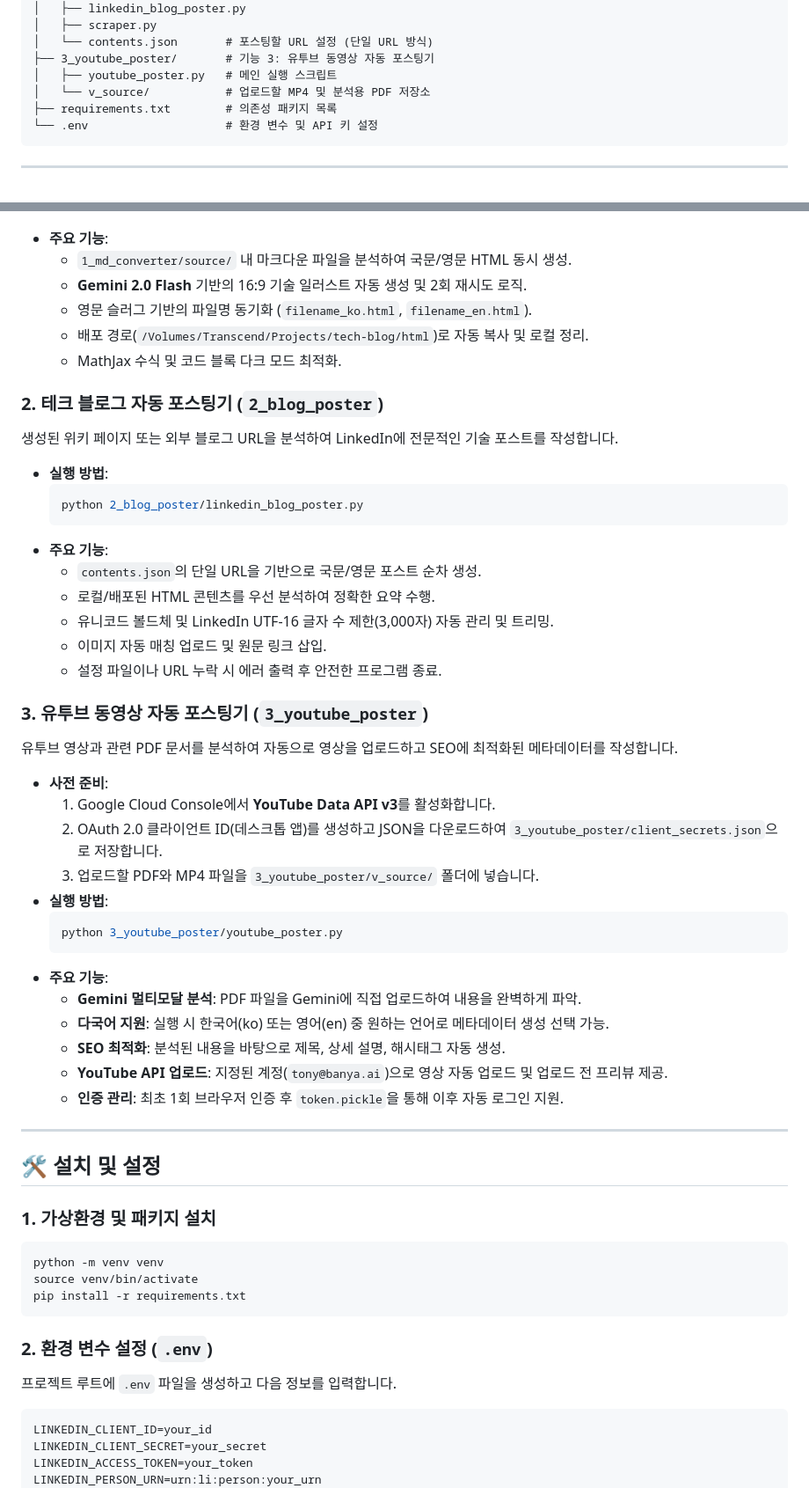
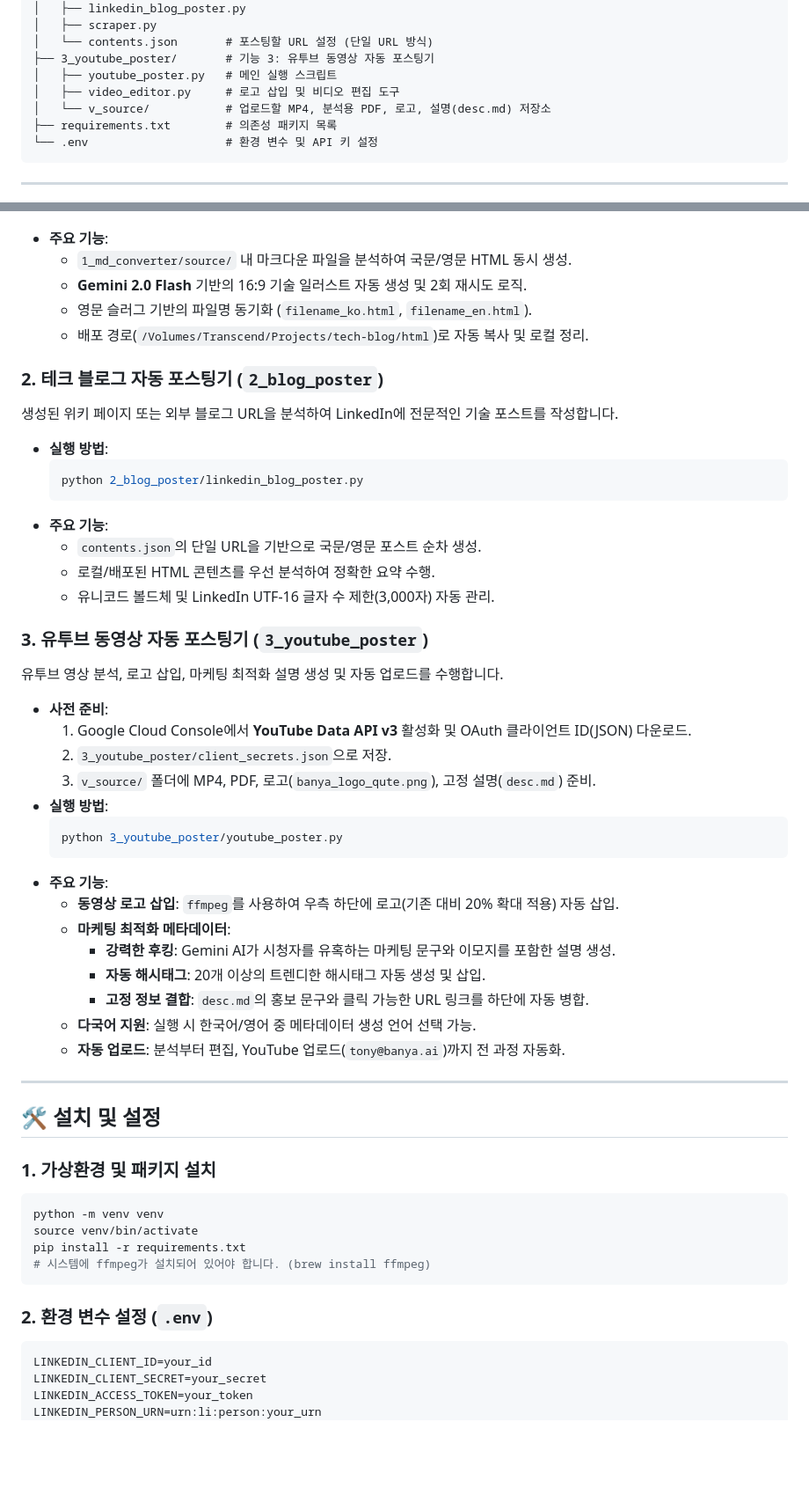
Before and after one commit to kr-ai-dev-association/auto-poster, a Markdown page: README.md, 2 parts joined by grey strips. Shown at 88% size. Drawn GitHub-style; blank space fills up the shorter version.

Commit message:
Update README with video logo overlay and marketing metadata features

````diff
--- a/README.md
+++ b/README.md
@@ -20,7 +20,8 @@
 │   └── contents.json       # 포스팅할 URL 설정 (단일 URL 방식)
 ├── 3_youtube_poster/       # 기능 3: 유투브 동영상 자동 포스팅기
 │   ├── youtube_poster.py   # 메인 실행 스크립트
-│   └── v_source/           # 업로드할 MP4 및 분석용 PDF 저장소
+│   ├── video_editor.py     # 로고 삽입 및 비디오 편집 도구
+│   └── v_source/           # 업로드할 MP4, 분석용 PDF, 로고, 설명(desc.md) 저장소
 ├── requirements.txt        # 의존성 패키지 목록
 └── .env                    # 환경 변수 및 API 키 설정
 ```
@@ -41,7 +42,6 @@
   - **Gemini 2.0 Flash** 기반의 16:9 기술 일러스트 자동 생성 및 2회 재시도 로직.
   - 영문 슬러그 기반의 파일명 동기화 (`filename_ko.html`, `filename_en.html`).
   - 배포 경로(`/Volumes/Transcend/Projects/tech-blog/html`)로 자동 복사 및 로컬 정리.
-  - MathJax 수식 및 코드 블록 다크 모드 최적화.
 
 ### 2. 테크 블로그 자동 포스팅기 (`2_blog_poster`)
 생성된 위키 페이지 또는 외부 블로그 URL을 분석하여 LinkedIn에 전문적인 기술 포스트를 작성합니다.
@@ -53,27 +53,27 @@
 - **주요 기능**:
   - `contents.json`의 단일 URL을 기반으로 국문/영문 포스트 순차 생성.
   - 로컬/배포된 HTML 콘텐츠를 우선 분석하여 정확한 요약 수행.
-  - 유니코드 볼드체 및 LinkedIn UTF-16 글자 수 제한(3,000자) 자동 관리 및 트리밍.
-  - 이미지 자동 매칭 업로드 및 원문 링크 삽입.
-  - 설정 파일이나 URL 누락 시 에러 출력 후 안전한 프로그램 종료.
+  - 유니코드 볼드체 및 LinkedIn UTF-16 글자 수 제한(3,000자) 자동 관리.
 
 ### 3. 유투브 동영상 자동 포스팅기 (`3_youtube_poster`)
-유투브 영상과 관련 PDF 문서를 분석하여 자동으로 영상을 업로드하고 SEO에 최적화된 메타데이터를 작성합니다.
+유투브 영상 분석, 로고 삽입, 마케팅 최적화 설명 생성 및 자동 업로드를 수행합니다.
 
 - **사전 준비**:
-  1. Google Cloud Console에서 **YouTube Data API v3**를 활성화합니다.
-  2. OAuth 2.0 클라이언트 ID(데스크톱 앱)를 생성하고 JSON을 다운로드하여 `3_youtube_poster/client_secrets.json`으로 저장합니다.
-  3. 업로드할 PDF와 MP4 파일을 `3_youtube_poster/v_source/` 폴더에 넣습니다.
+  1. Google Cloud Console에서 **YouTube Data API v3** 활성화 및 OAuth 클라이언트 ID(JSON) 다운로드.
+  2. `3_youtube_poster/client_secrets.json`으로 저장.
+  3. `v_source/` 폴더에 MP4, PDF, 로고(`banya_logo_qute.png`), 고정 설명(`desc.md`) 준비.
 - **실행 방법**:
   ```bash
   python 3_youtube_poster/youtube_poster.py
   ```
 - **주요 기능**:
-  - **Gemini 멀티모달 분석**: PDF 파일을 Gemini에 직접 업로드하여 내용을 완벽하게 파악.
-  - **다국어 지원**: 실행 시 한국어(ko) 또는 영어(en) 중 원하는 언어로 메타데이터 생성 선택 가능.
-  - **SEO 최적화**: 분석된 내용을 바탕으로 제목, 상세 설명, 해시태그 자동 생성.
-  - **YouTube API 업로드**: 지정된 계정(`tony@banya.ai`)으로 영상 자동 업로드 및 업로드 전 프리뷰 제공.
-  - **인증 관리**: 최초 1회 브라우저 인증 후 `token.pickle`을 통해 이후 자동 로그인 지원.
+  - **동영상 로고 삽입**: `ffmpeg`를 사용하여 우측 하단에 로고(기존 대비 20% 확대 적용) 자동 삽입.
+  - **마케팅 최적화 메타데이터**:
+    - **강력한 후킹**: Gemini AI가 시청자를 유혹하는 마케팅 문구와 이모지를 포함한 설명 생성.
+    - **자동 해시태그**: 20개 이상의 트렌디한 해시태그 자동 생성 및 삽입.
+    - **고정 정보 결합**: `desc.md`의 홍보 문구와 클릭 가능한 URL 링크를 하단에 자동 병합.
+  - **다국어 지원**: 실행 시 한국어/영어 중 메타데이터 생성 언어 선택 가능.
+  - **자동 업로드**: 분석부터 편집, YouTube 업로드(`tony@banya.ai`)까지 전 과정 자동화.
 
 ---
 
@@ -84,10 +84,10 @@
 python -m venv venv
 source venv/bin/activate
 pip install -r requirements.txt
+# 시스템에 ffmpeg가 설치되어 있어야 합니다. (brew install ffmpeg)
 ```
 
 ### 2. 환경 변수 설정 (`.env`)
-프로젝트 루트에 `.env` 파일을 생성하고 다음 정보를 입력합니다.
 ```env
 LINKEDIN_CLIENT_ID=your_id
 LINKEDIN_CLIENT_SECRET=your_secret
````
